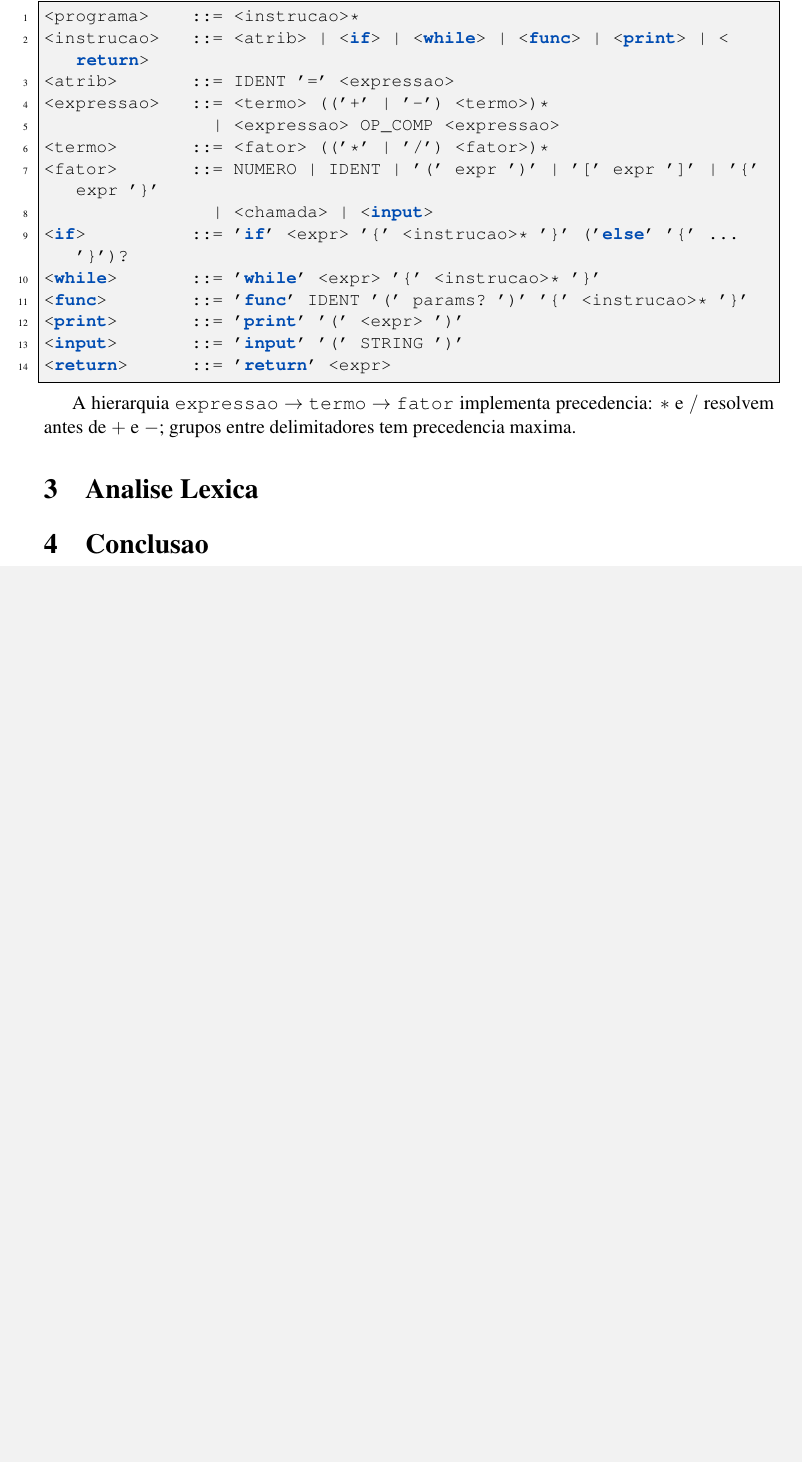
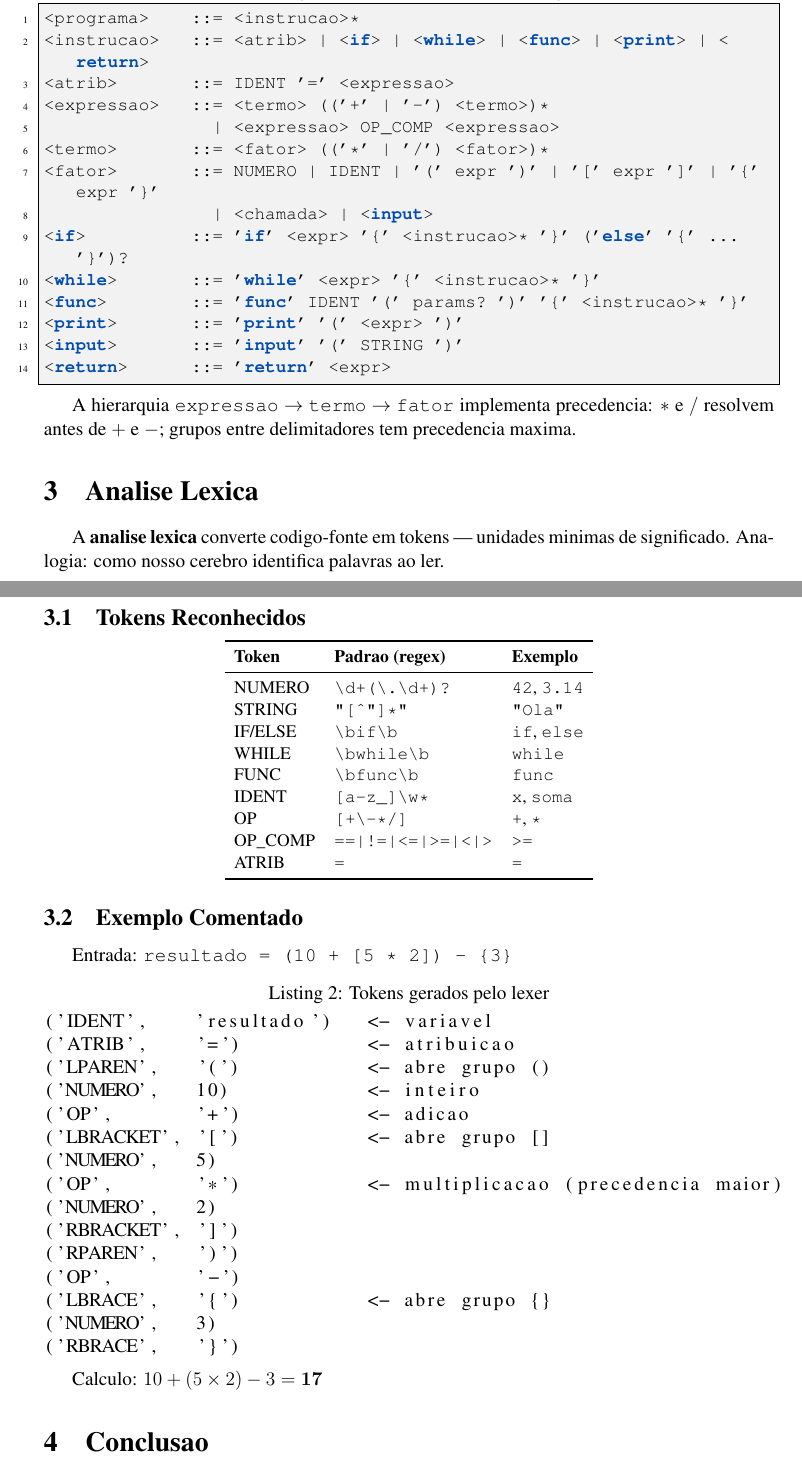
Before and after one commit to megalhoes/Compiladores, a LaTeX document (relatorio/relatorio.tex): part of page 3 of 3 before the commit and two parts of pages 3 and 4 of 4 after it, the two joined at a grey line, cut so that both start at the same text, the shorter picture padded with empty space. Compiled offline with pdfLaTeX.

Commit message:
docs: feita secão de analise lexica com tabela e exemplo

```diff
--- a/relatorio/relatorio.tex
+++ b/relatorio/relatorio.tex
@@ -92,7 +92,55 @@ implementa precedencia: $*$ e $/$ resolvem antes de $+$ e $-$;
 grupos entre delimitadores tem precedencia maxima.
 
 \section{Analise Lexica}
-% a completar
+
+A \textbf{analise lexica} converte codigo-fonte em tokens — unidades minimas
+de significado. Analogia: como nosso cerebro identifica palavras ao ler.
+
+\subsection{Tokens Reconhecidos}
+
+\begin{center}
+{\small
+\begin{tabular}{lll}
+\toprule
+\textbf{Token} & \textbf{Padrao (regex)} & \textbf{Exemplo} \\
+\midrule
+NUMERO   & \texttt{\textbackslash d+(\textbackslash.\textbackslash d+)?} & \texttt{42}, \texttt{3.14} \\
+STRING   & \texttt{"[\^{}"]*"}   & \texttt{"Ola"} \\
+IF/ELSE  & \texttt{\textbackslash bif\textbackslash b} & \texttt{if}, \texttt{else} \\
+WHILE    & \texttt{\textbackslash bwhile\textbackslash b} & \texttt{while} \\
+FUNC     & \texttt{\textbackslash bfunc\textbackslash b} & \texttt{func} \\
+IDENT    & \texttt{[a-z\_]\textbackslash w*} & \texttt{x}, \texttt{soma} \\
+OP       & \texttt{[+\textbackslash-*/]}     & \texttt{+}, \texttt{*} \\
+OP\_COMP & \texttt{==|!=|<=|>=|<|>}          & \texttt{>=} \\
+ATRIB    & \texttt{=}            & \texttt{=} \\
+\bottomrule
+\end{tabular}
+}
+\end{center}
+
+\subsection{Exemplo Comentado}
+
+Entrada: \verb|resultado = (10 + [5 * 2]) - {3}|
+
+\begin{lstlisting}[caption={Tokens gerados pelo lexer}]
+('IDENT',    'resultado')   <- variavel
+('ATRIB',    '=')           <- atribuicao
+('LPAREN',   '(')           <- abre grupo ()
+('NUMERO',   10)            <- inteiro
+('OP',       '+')           <- adicao
+('LBRACKET', '[')           <- abre grupo []
+('NUMERO',   5)
+('OP',       '*')           <- multiplicacao (precedencia maior)
+('NUMERO',   2)
+('RBRACKET', ']')
+('RPAREN',   ')')
+('OP',       '-')
+('LBRACE',   '{')           <- abre grupo {}
+('NUMERO',   3)
+('RBRACE',   '}')
+\end{lstlisting}
+
+Calculo: $10 + (5 \times 2) - 3 = \mathbf{17}$
 
 \section{Conclusao}
 % a completar
```
